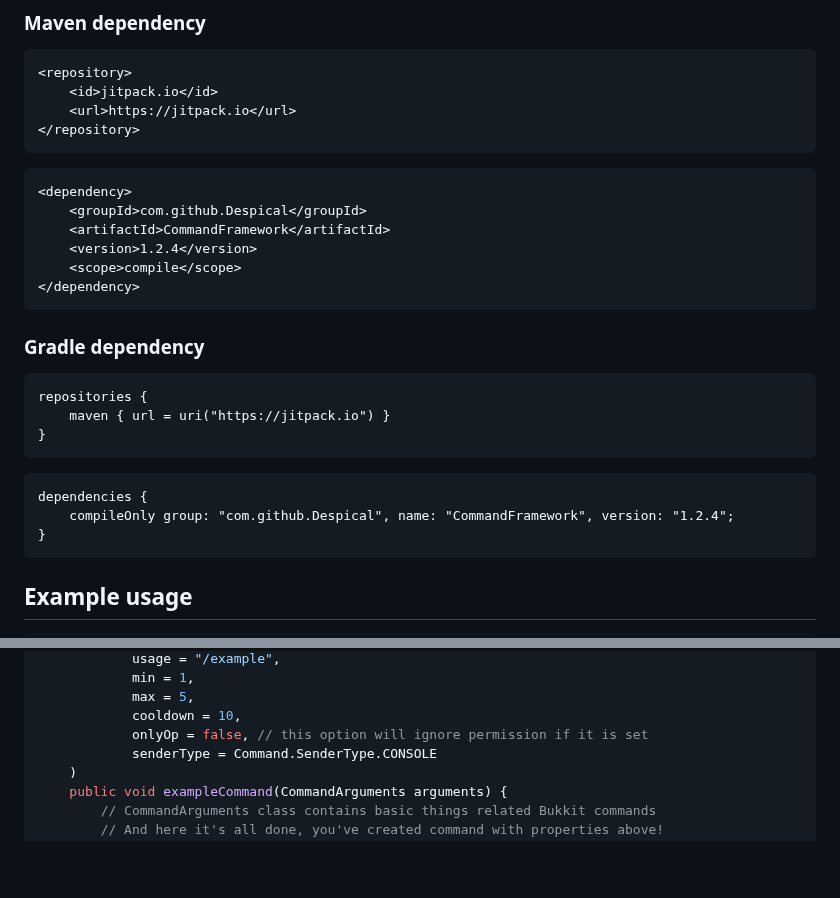
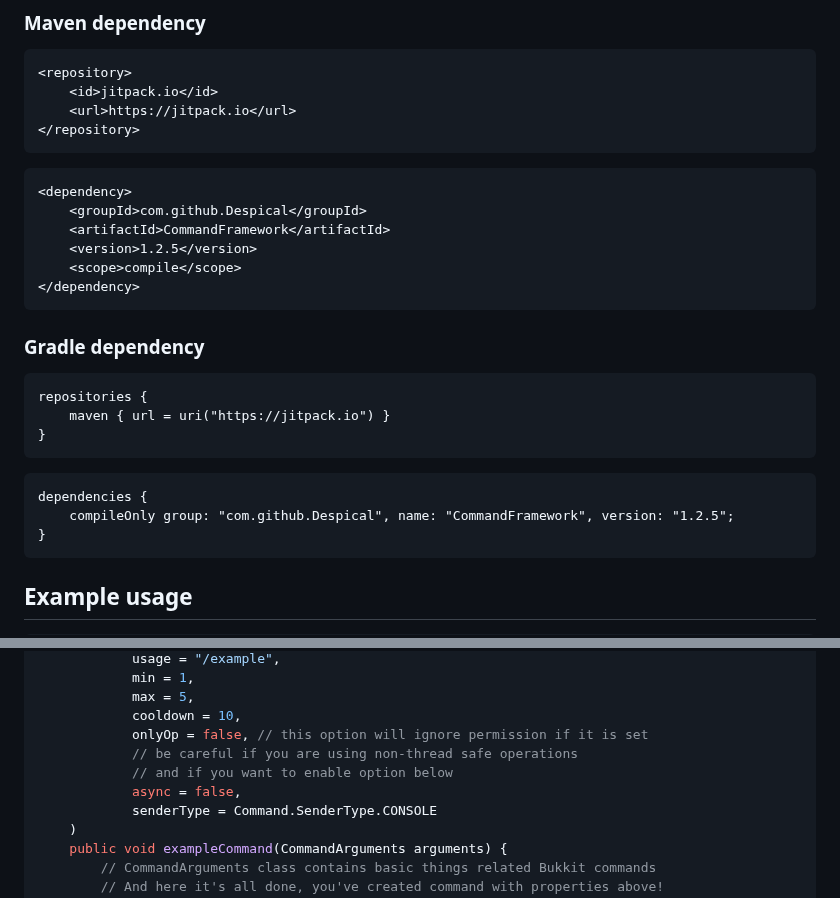
Before and after one commit to Despical/CommandFramework, a Markdown page: .github/README.md, 2 parts joined by grey strips. GitHub-like rendering; blank space fills up the shorter version.

Commit message:
Update version and added new async usage

````diff
--- a/.github/README.md
+++ b/.github/README.md
@@ -37,7 +37,7 @@ To add this project as a dependency to your project, add the following to your p
 <dependency>
     <groupId>com.github.Despical</groupId>
     <artifactId>CommandFramework</artifactId>
-    <version>1.2.4</version>
+    <version>1.2.5</version>
     <scope>compile</scope>
 </dependency>
 ```
@@ -50,7 +50,7 @@ repositories {
 ```
 ```
 dependencies {
-    compileOnly group: "com.github.Despical", name: "CommandFramework", version: "1.2.4";
+    compileOnly group: "com.github.Despical", name: "CommandFramework", version: "1.2.5";
 }
 ```
 
@@ -95,6 +95,9 @@ public class ExampleClass extends JavaPlugin {
             max = 5,
             cooldown = 10,
             onlyOp = false, // this option will ignore permission if it is set
+            // be careful if you are using non-thread safe operations
+            // and if you want to enable option below
+            async = false,
             senderType = Command.SenderType.CONSOLE
     )
     public void exampleCommand(CommandArguments arguments) {
````
